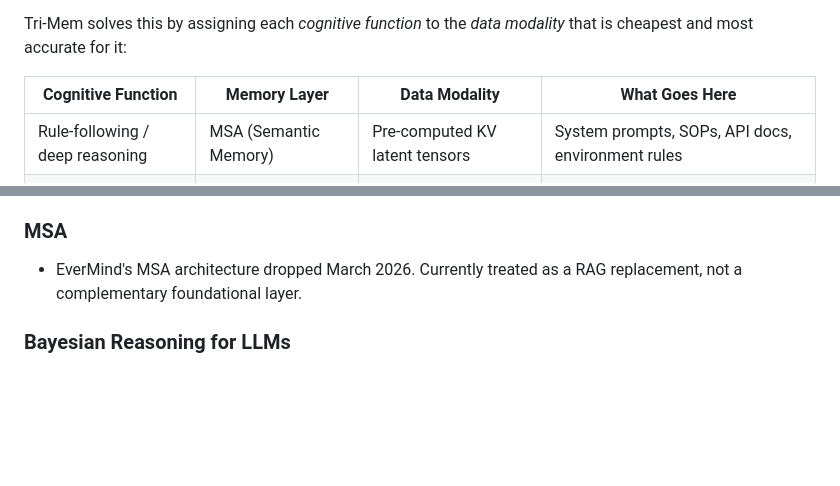
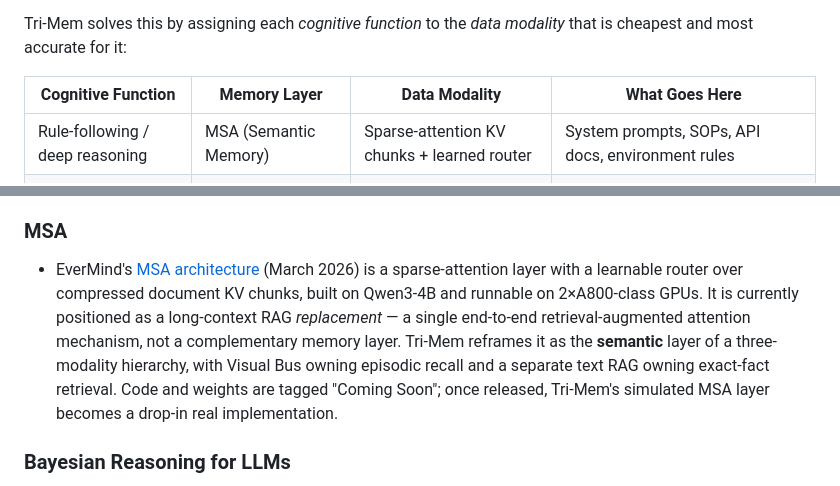
Before and after one commit to pandevim/TriMem, a Markdown page: README.md, 2 parts joined by grey strips. Rendered like a GitHub page; blank space fills up the shorter version.

```diff
--- a/README.md
+++ b/README.md
@@ -33,7 +33,7 @@ Tri-Mem solves this by assigning each _cognitive function_ to the _data modality
 
 | Cognitive Function                | Memory Layer                | Data Modality                       | What Goes Here                                                      |
 | --------------------------------- | --------------------------- | ----------------------------------- | ------------------------------------------------------------------- |
-| Rule-following / deep reasoning   | MSA (Semantic Memory)       | Pre-computed KV latent tensors      | System prompts, SOPs, API docs, environment rules                   |
+| Rule-following / deep reasoning   | MSA (Semantic Memory)       | Sparse-attention KV chunks + learned router | System prompts, SOPs, API docs, environment rules                   |
 | Episodic recall ("what happened") | Visual Bus (Working Memory) | Compressed image patches            | Step-by-step interaction history, terminal outputs, navigated pages |
 | Exact fact lookup                 | RAG (Declarative Memory)    | Discrete text tokens from vector DB | Object IDs, API keys, alphanumeric strings, mutating variables      |
 
@@ -237,7 +240,7 @@ This is called **Modality-to-Function Mapping**: specific _types_ of agentic tho
 
 ### MSA
 
-- EverMind's MSA architecture dropped March 2026. Currently treated as a RAG replacement, not a complementary foundational layer.
+- EverMind's [MSA architecture](https://github.com/EverMind-AI/MSA) (March 2026) is a sparse-attention layer with a learnable router over compressed document KV chunks, built on Qwen3-4B and runnable on 2×A800-class GPUs. It is currently positioned as a long-context RAG *replacement* — a single end-to-end retrieval-augmented attention mechanism, not a complementary memory layer. Tri-Mem reframes it as the **semantic** layer of a three-modality hierarchy, with Visual Bus owning episodic recall and a separate text RAG owning exact-fact retrieval. Code and weights are tagged "Coming Soon"; once released, Tri-Mem's simulated MSA layer becomes a drop-in real implementation.
 
 ### Bayesian Reasoning for LLMs
 
```
Also changed, not shown: other parts of README.md (+12 -9 lines).
